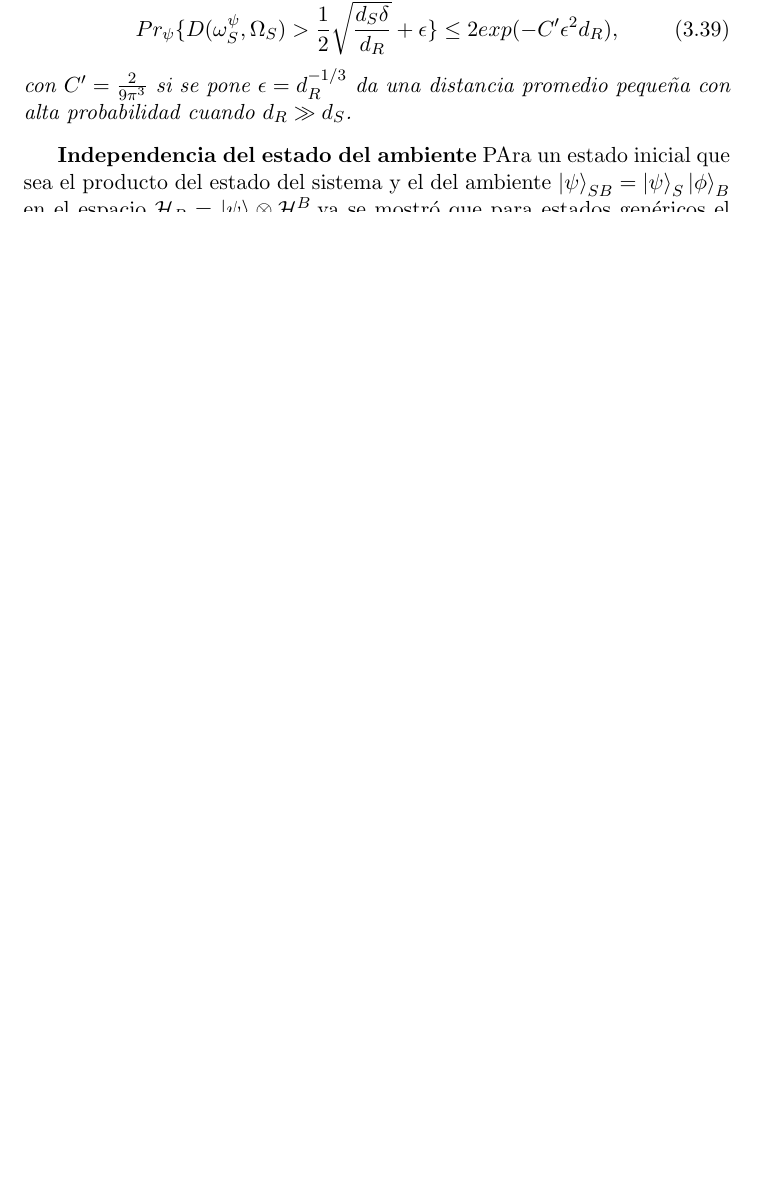
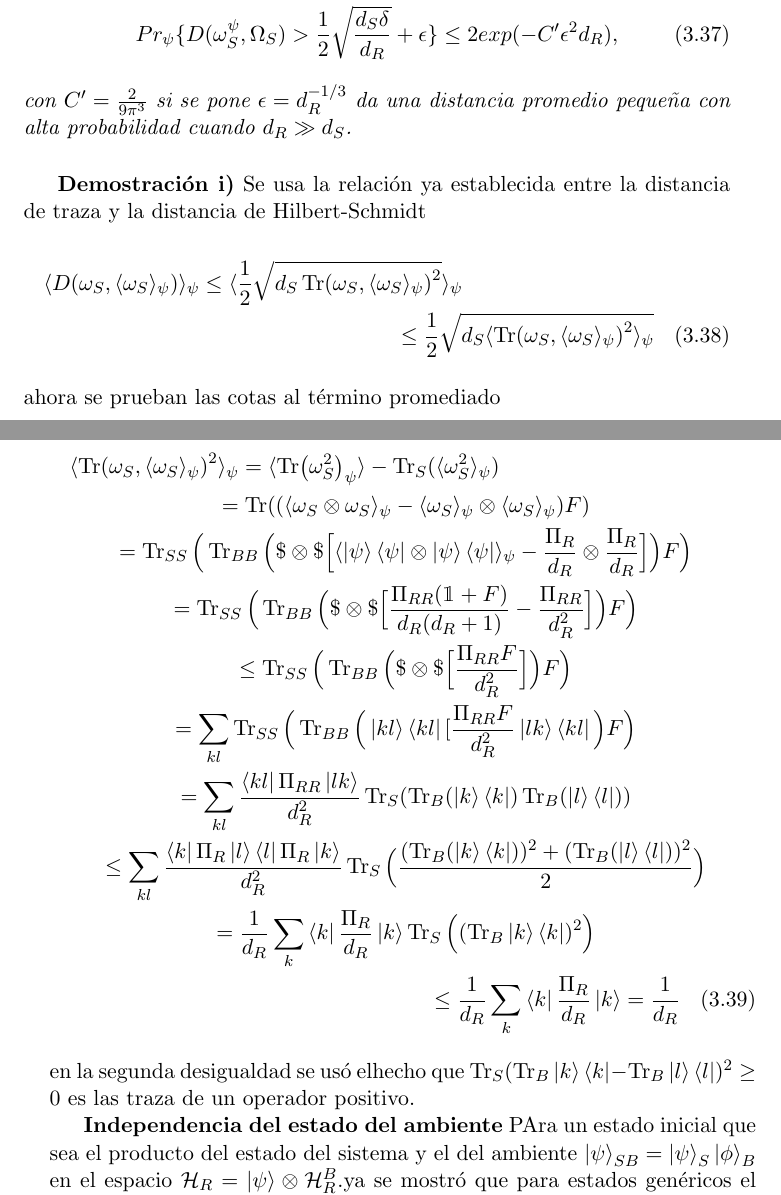
Before and after one commit to geosorio10/escrito, a LaTeX book (main.tex, which reads Capitulos/cap3.tex): part of page 41 of 45 before the commit and two parts of pages 41 and 42 of 47 after it, the two joined at a grey line, cut so that both start at the same text, the shorter picture padded with empty space. Compiled offline with pdfLaTeX.

Commit message:
reivisión 3

```diff
--- a/Capitulos/cap3.tex
+++ b/Capitulos/cap3.tex
@@ -270,6 +270,29 @@ Pr_{\psi} \{ D(\omega_{S}^{\psi}, \Omega_{S}) > \frac{1}{2}\sqrt{\frac{d_{S} \de
 \end{equation}
 con $C'=\frac{2}{9 \pi^{3}}$ si se pone $\epsilon=d_{R}^{-1/3}$ da una distancia promedio pequeña con alta probabilidad cuando $d_{R}>>d_{S}$.
 \end{theorem}
+
+\textbf{Demostración i)}
+Se usa la relación ya establecida entre la distancia de traza y la distancia de Hilbert-Schmidt
+\begin{multline}
+\langle D(\omega_{S}, \langle \omega_{S} \rangle_{\psi}) \rangle_{\psi} \leq \langle \frac{1}{2} \sqrt{d_{S} \Tr (\omega_{S}, \langle \omega_{S} \rangle_{\psi})^{2}} \rangle_{\psi}\\
+\leq \frac{1}{2} \sqrt{d_{S} \langle \Tr (\omega_{S}, \langle \omega_{S} \rangle_{\psi})^{2} \rangle_{\psi}}
+\end{multline}
+ahora se prueban las cotas al término promediado
+
+\begin{multline}
+\langle \Tr (\omega_{S}, \langle \omega_{S} \rangle_{\psi})^{2} \rangle_{\psi} = \langle \Tr(\omega_{S}^{2})_{\psi} \rangle - \Tr_{S} (\langle \omega_{S}^{2} \rangle_{\psi})\\
+=\Tr (   (\langle \omega_{S} \otimes \omega_{S} \rangle_{\psi} - \langle \omega_{S} \rangle_{\psi} \otimes \langle \omega_{S} \rangle_{\psi} )F )\\
+= \Tr_{SS} \Big( \Tr_{BB} \Big( \$ \otimes \$ \Big[ \langle \ket{\psi}\bra{\psi} \otimes  \ket{\psi}\bra{\psi}\rangle_{\psi} - \frac{\Pi_{R}}{d_{R}} \otimes  \frac{\Pi_{R}}{d_{R}}  \Big]  \Big) F \Big)\\
+= \Tr_{SS} \Big( \Tr_{BB} \Big( \$ \otimes \$ \Big[ \frac{\Pi_{RR}(\mathbbm{1}+F)}{d_{R}(d_{R}+1)} - \frac{\Pi_{RR}}{d_{R}^{2}}  \Big]  \Big) F \Big)\\
+\leq \Tr_{SS} \Big(  \Tr_{BB} \Big( \$ \otimes \$ \Big[ \frac{\Pi_{RR}F}{d_{R}^{2}} \Big] \Big) F \Big)\\
+=  \sum_{kl}  \Tr_{SS} \Big(  \Tr_{BB} \Big( \ket{kl}\bra{kl}[ \frac{\Pi_{RR}F}{d_{R}^{2}}  \ket{lk}\bra{kl} \Big) F \Big)\\
+= \sum_{kl} \frac{\bra{kl}\Pi_{RR}\ket{lk}}{d_{R}^{2}} \Tr_{S}(\Tr_{B}(\ket{k}\bra{k}) \Tr_{B}(\ket{l}\bra{l}) )\\
+\leq \sum_{kl} \frac{\bra{k}\Pi_{R}\ket{l}\bra{l}\Pi_{R}\ket{k}}{d_{R}^{2}} \Tr_{S} \Big( \frac{(\Tr_{B}(\ket{k}\bra{k}))^{2}+(\Tr_{B}(\ket{l}\bra{l}))^{2}}{2} \Big)\\
+=\frac{1}{d_{R}} \sum_{k} \bra{k} \frac{\Pi_{R}}{d_{R}} \ket{k} \Tr_{S} \Big( (\Tr_{B} \ket{k}\bra{k})^{2} \Big)\\
+\leq \frac{1}{d_{R}} \sum_{k} \bra{k} \frac{\Pi_{R}}{d_{R}} \ket{k} =\frac{1}{d_{R}}
+\end{multline}
+en la segunda desigualdad se usó elhecho que $\Tr_{S} (\Tr_{B} \ket{k}\bra{k}-\Tr_{B} \ket{l}\bra{l})^{2}\geq 0$ es las traza de un operador positivo.
+
 \textbf{Independencia del estado del ambiente}
 PAra un estado inicial que sea el producto del estado del sistema y el del ambiente $\ket{\psi}_{SB}= \ket{\psi}_{S} \ket{\phi}_{B}$ en el espacio $\mathcal{H}_{R}=\ket{\psi} \otimes \mathcal{H}_{R}^{B}$.ya se mostró que para estados genéricos el ambiente causa que el subsistema se equilibre aunque el estado de equilibrio $\omega_{S}^{\psi}$ del subsistema podría  depender del estado inicial del baño $\ket{\phi}_{B}$. Esto no es así y casi todos los estados del baño en $\mathcal{H}_{B}^{R}$ llevan al mismo estado de equilibrio del subsistema simplemente usando el resultado anterior a  $\mathcal{H}_{B} = \ket{\psi}\otimes \mathcal{H}_{R}^{B}$ y luego $d_{R} = d_{R}^{B}$, si $d_{R}^{B}>>d_{S}$ para casi todos los estados iniciales del baño llevarán al subsistema al mismo estado de equilibrio $\omega_{S}$. como se usó la cota menos estricta este resultado no depende de la forma explícita de los estados de energías propios.
 \textbf{Independenciadelestado del sistema}: Como yase hadicho el subsistema en contacto con el baño llega al equilibrio sin importar su estado inicial pero sí depende del baño. Este resultado no se pudo resolver pero se da más indicios.
```
Also changed, not shown: main.pdf, Capitulos/cap3.tex (18 more changed lines), 4 other files.
